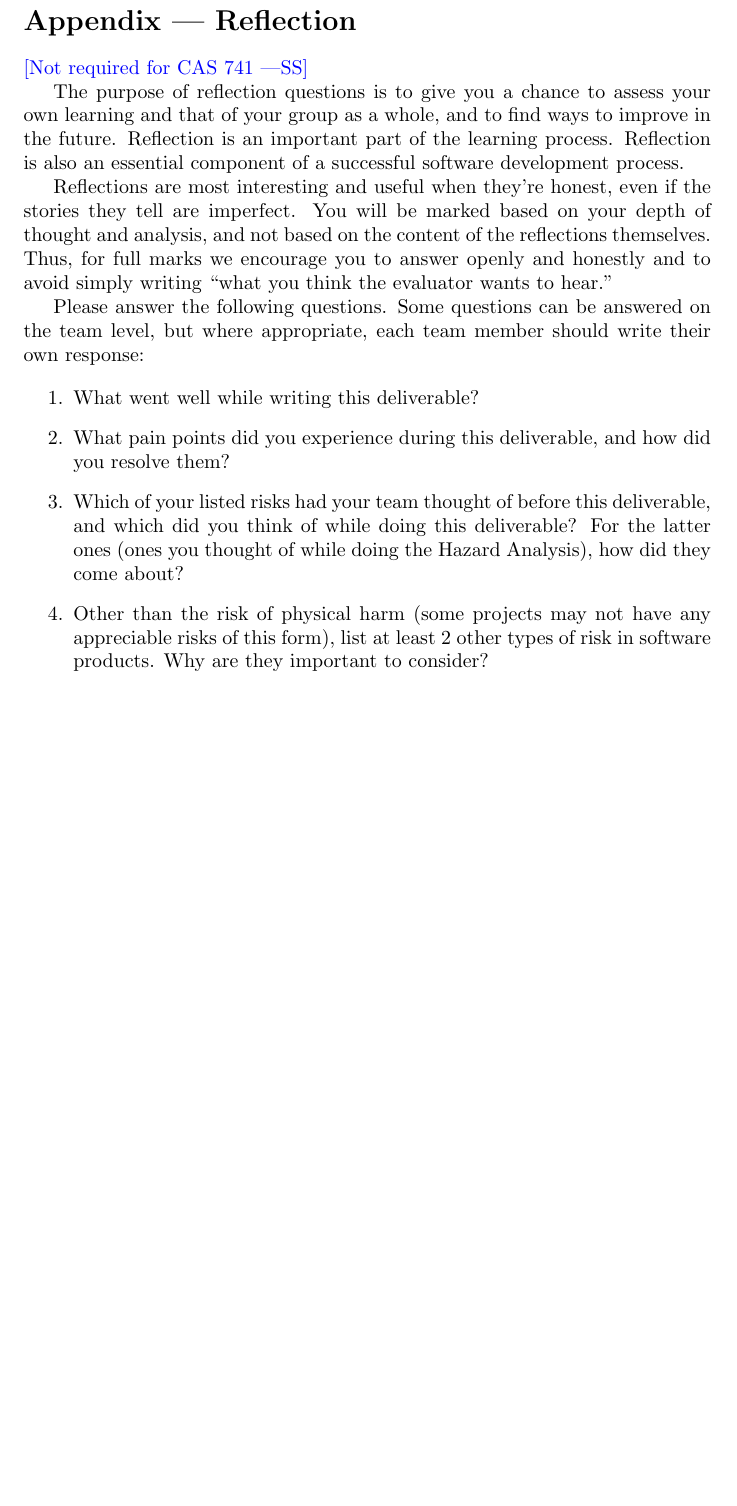
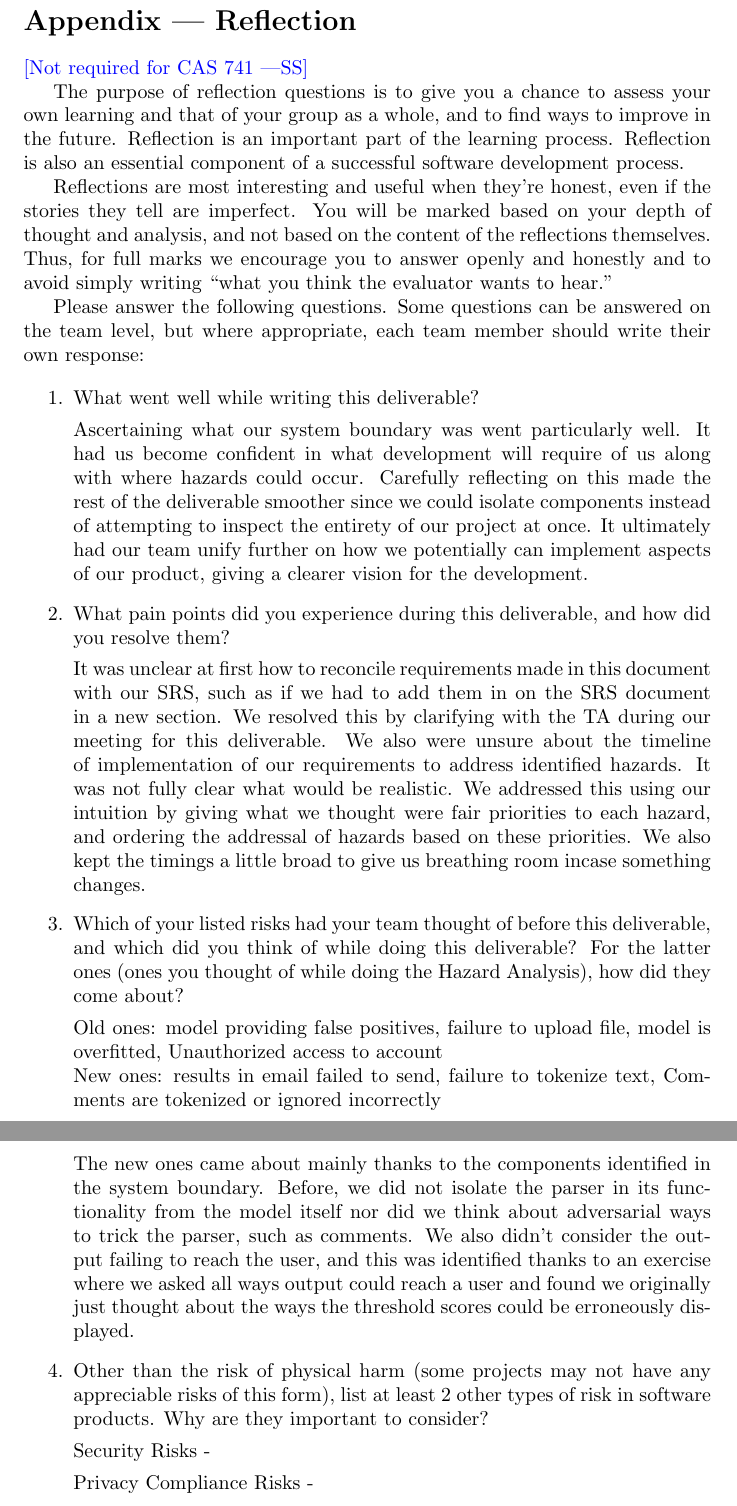
Before and after one commit to lilweege/SyntaxSentinels, a LaTeX document (docs/HazardAnalysis/HazardAnalysis.tex): part of page 10 of 10 before the commit and two parts of pages 10 and 11 of 11 after it, the two joined at a grey line, cut so that both start at the same text, the shorter picture padded with empty space. Compiled offline with pdfLaTeX.

Commit message:
Some baseline answers. Still much to be added and edited.

```diff
--- a/docs/HazardAnalysis/HazardAnalysis.tex
+++ b/docs/HazardAnalysis/HazardAnalysis.tex
@@ -222,15 +222,58 @@ This roadmap ensures that the essential safety requirements are delivered as par
 
 \begin{enumerate}
     \item What went well while writing this deliverable?
+
+    Ascertaining what our system boundary was went particularly well. It had
+    us become confident in what development will require of us along with
+    where hazards could occur. Carefully reflecting on this made the rest
+    of the deliverable smoother since we could isolate components instead of
+    attempting to inspect the entirety of our project at once. It ultimately
+    had our team unify further on how we potentially can implement aspects of
+    our product, giving a clearer vision for the development.
+
     \item What pain points did you experience during this deliverable, and how
     did you resolve them?
+
+    It was unclear at first how to reconcile requirements made in this document
+    with our SRS, such as if we had to add them in on the SRS document in a
+    new section. We resolved this by clarifying with the TA during our meeting
+    for this deliverable. We also were unsure about the timeline of
+    implementation of our requirements to address identified hazards. It was
+    not fully clear what would be realistic. We addressed this using our
+    intuition by giving what we thought were fair priorities to each
+    hazard, and ordering the addressal of hazards based on these priorities.
+    We also kept the timings a little broad to give us breathing room incase
+    something changes.
+
     \item Which of your listed risks had your team thought of before this
     deliverable, and which did you think of while doing this deliverable? For
     the latter ones (ones you thought of while doing the Hazard Analysis), how
     did they come about?
+
+    Old ones: model providing false positives, failure to upload file,
+    model is overfitted, Unauthorized access to account
+    \\
+    New ones: results in email failed to send, failure to tokenize text,
+    Comments are tokenized or ignored incorrectly
+    \\
+    The new ones came about mainly thanks to the components identified in the
+    system boundary. Before, we did not isolate the parser in its functionality
+    from the model itself nor did we think about adversarial ways to trick the
+    parser, such as comments. We also didn't consider the output failing to
+    reach the user, and this was identified thanks to an exercise where we
+    asked all ways output could reach a user and found we originally just
+    thought about the ways the threshold scores could be erroneously displayed.
+
+
     \item Other than the risk of physical harm (some projects may not have any
     appreciable risks of this form), list at least 2 other types of risk in
     software products. Why are they important to consider?
+
+    Security Risks -
+
+    Privacy Compliance Risks -
+
+
 \end{enumerate}
 
 \end{document}
```
